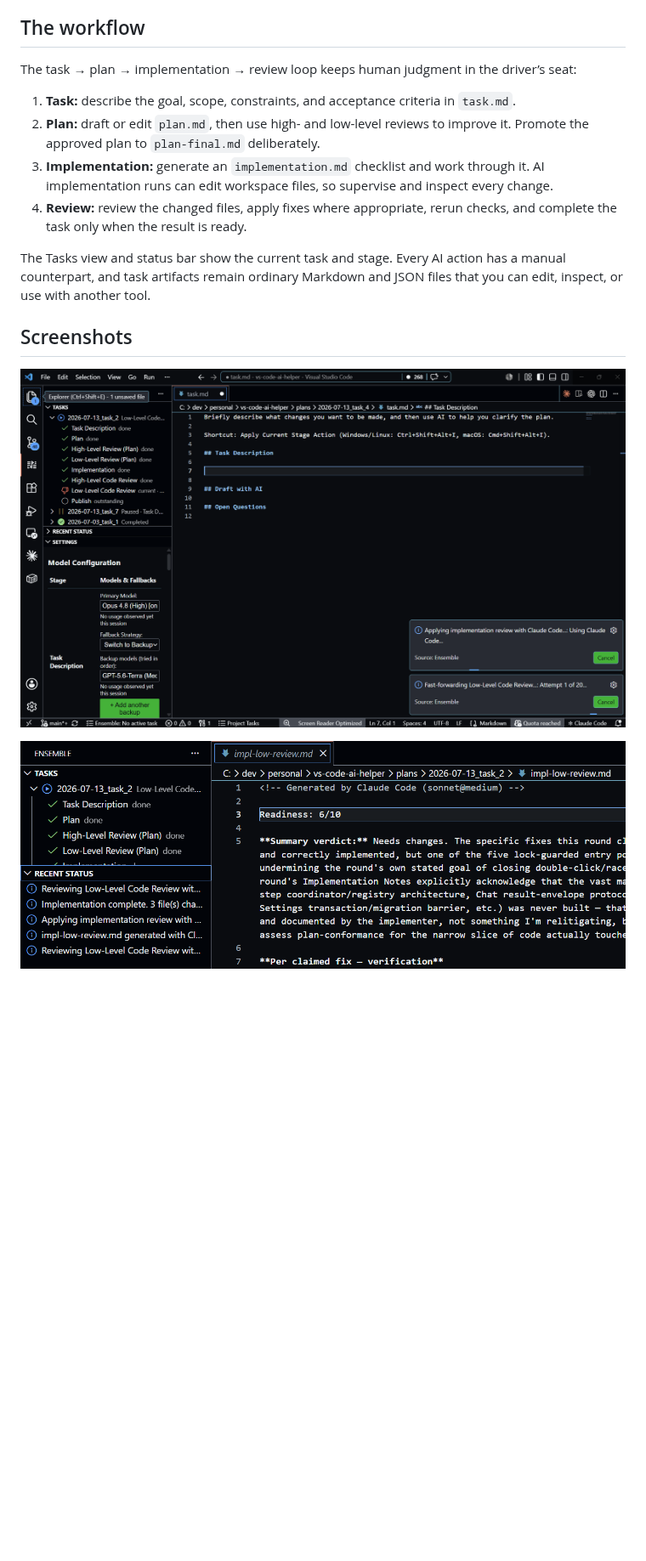
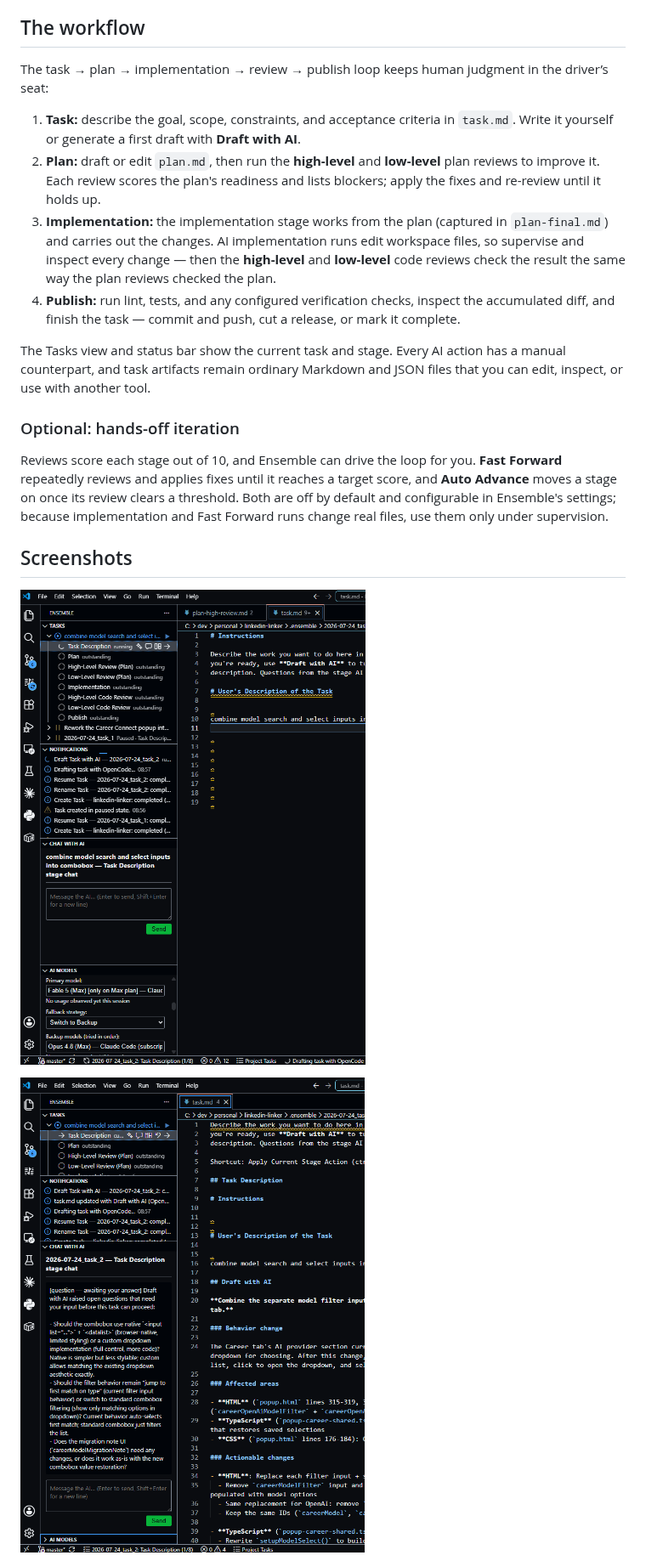
Before and after one commit to j2kenton/vs-code-ai-helper, a Markdown page: README.md, the part around one of its changes. Shown at 85% size. GitHub-like rendering; pictures changed too: images/screenshots/screenshot-1.png, images/screenshots/screenshot-2.png; blank space fills up the shorter version.

Commit message:
docs: update README to reflect new workflow steps and optional iteration features feat: add new screenshot for publish stage and update existing screenshots

```diff
--- a/README.md
+++ b/README.md
@@ -4,14 +4,18 @@ Ensemble is an agentic workflow system for VS Code. It turns an idea into a supe
 
 ## The workflow
 
-The task → plan → implementation → review loop keeps human judgment in the driver’s seat:
+The task → plan → implementation → review → publish loop keeps human judgment in the driver’s seat:
 
-1. **Task:** describe the goal, scope, constraints, and acceptance criteria in `task.md`.
-2. **Plan:** draft or edit `plan.md`, then use high- and low-level reviews to improve it. Promote the approved plan to `plan-final.md` deliberately.
-3. **Implementation:** generate an `implementation.md` checklist and work through it. AI implementation runs can edit workspace files, so supervise and inspect every change.
-4. **Review:** review the changed files, apply fixes where appropriate, rerun checks, and complete the task only when the result is ready.
+1. **Task:** describe the goal, scope, constraints, and acceptance criteria in `task.md`. Write it yourself or generate a first draft with **Draft with AI**.
+2. **Plan:** draft or edit `plan.md`, then run the **high-level** and **low-level** plan reviews to improve it. Each review scores the plan's readiness and lists blockers; apply the fixes and re-review until it holds up.
+3. **Implementation:** the implementation stage works from the plan (captured in `plan-final.md`) and carries out the changes. AI implementation runs edit workspace files, so supervise and inspect every change — then the **high-level** and **low-level** code reviews check the result the same way the plan reviews checked the plan.
+4. **Publish:** run lint, tests, and any configured verification checks, inspect the accumulated diff, and finish the task — commit and push, cut a release, or mark it complete.
 
 The Tasks view and status bar show the current task and stage. Every AI action has a manual counterpart, and task artifacts remain ordinary Markdown and JSON files that you can edit, inspect, or use with another tool.
 
+### Optional: hands-off iteration
+
+Reviews score each stage out of 10, and Ensemble can drive the loop for you. **Fast Forward** repeatedly reviews and applies fixes until it reaches a target score, and **Auto Advance** moves a stage on once its review clears a threshold. Both are off by default and configurable in Ensemble's settings; because implementation and Fast Forward runs change real files, use them only under supervision.
+
 ## Screenshots
 
```
Also changed, not shown: other parts of README.md (+8 -6 lines), images/screenshots/screenshot-3.png, images/screenshots/screenshot-4.png (added).
